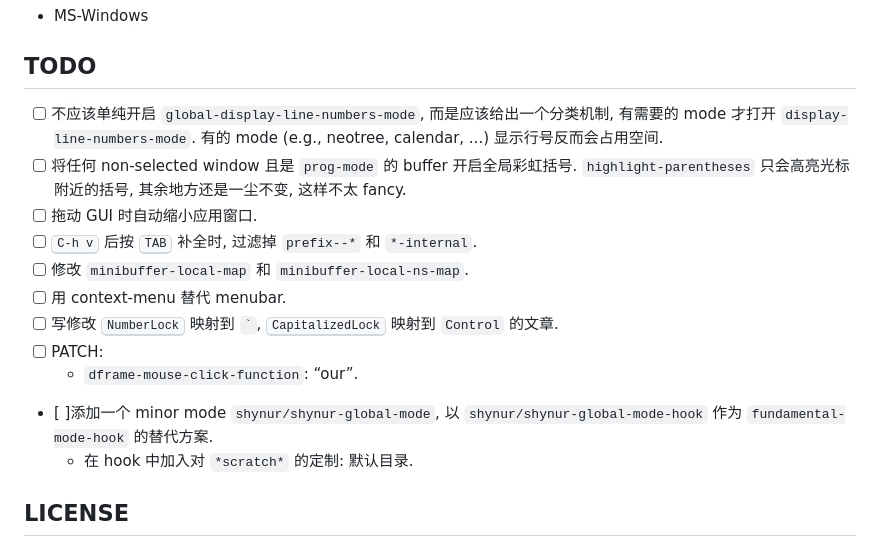
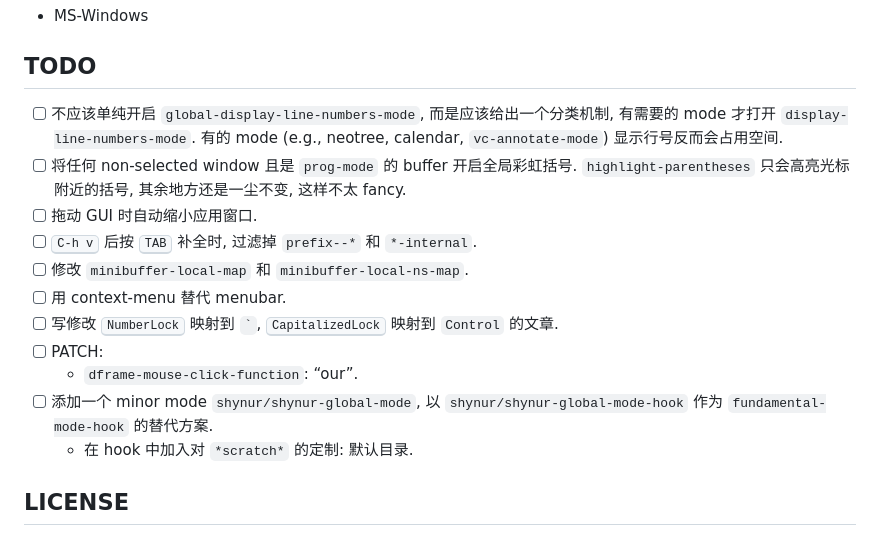
Before and after one commit to shynur/.emacs.d, a Markdown page: README.md, the part around the change. Drawn GitHub-style.

Commit message:
[TODO] mode needs to disable display-line-number

```diff
--- a/README.md
+++ b/README.md
@@ -86,7 +86,7 @@ Latest release, using **GUI**, run as **daemon-client**s on same machine ([如
 
 ## TODO
 
-- [ ] 不应该单纯开启 `global-display-line-numbers-mode`, 而是应该给出一个分类机制, 有需要的 mode 才打开 `display-line-numbers-mode`.  有的 mode (e.g., neotree, calendar, ...) 显示行号反而会占用空间.
+- [ ] 不应该单纯开启 `global-display-line-numbers-mode`, 而是应该给出一个分类机制, 有需要的 mode 才打开 `display-line-numbers-mode`.  有的 mode (e.g., neotree, calendar, `vc-annotate-mode`) 显示行号反而会占用空间.
 - [ ] 将任何 non-selected window 且是 `prog-mode` 的 buffer 开启全局彩虹括号.  `highlight-parentheses` 只会高亮光标附近的括号, 其余地方还是一尘不变, 这样不太 fancy.
 - [ ] 拖动 GUI 时自动缩小应用窗口.
 - [ ] <kbd>C-h v</kbd> 后按 <kbd>TAB</kbd> 补全时, 过滤掉 `prefix--*` 和 `*-internal`.
@@ -95,7 +95,7 @@ Latest release, using **GUI**, run as **daemon-client**s on same machine ([如
 - [ ] 写修改 <kbd>NumberLock</kbd> 映射到 <code>`</code>, <kbd>CapitalizedLock</kbd> 映射到 <code>Control</code> 的文章.
 - [ ] PATCH:
     - `dframe-mouse-click-function`: “our”.
-- [ ]添加一个 minor mode `shynur/shynur-global-mode`, 以 `shynur/shynur-global-mode-hook` 作为 `fundamental-mode-hook` 的替代方案.
+- [ ] 添加一个 minor mode `shynur/shynur-global-mode`, 以 `shynur/shynur-global-mode-hook` 作为 `fundamental-mode-hook` 的替代方案.
     - 在 hook 中加入对 `*scratch*` 的定制: 默认目录.
 
 ## LICENSE
```
